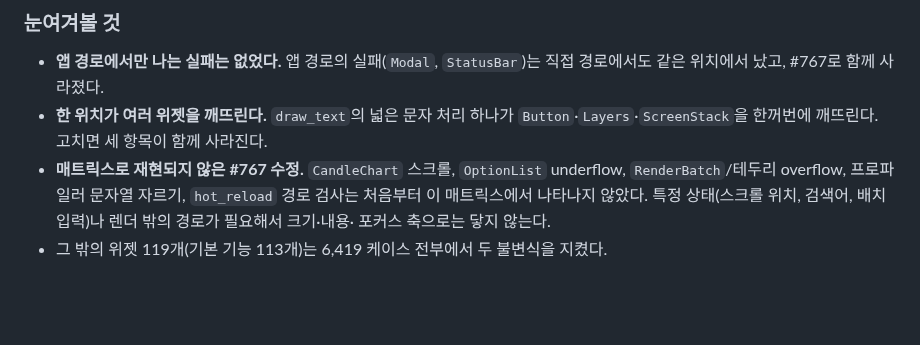
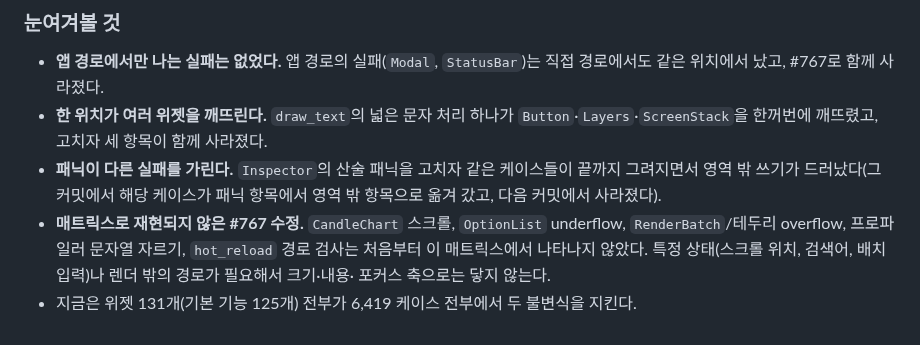
Before and after one commit to hawk90/revue, a Markdown page: docs/refactor/findings-widget-matrix.md, the part around one of its changes. GitHub-like rendering; blank space fills up the shorter version.

```diff
--- a/docs/refactor/findings-widget-matrix.md
+++ b/docs/refactor/findings-widget-matrix.md
@@ -119,12 +137,15 @@ CI의 `cargo nextest run --all-features --tests`에 그대로 포함된다.
 - **앱 경로에서만 나는 실패는 없었다.** 앱 경로의 실패(`Modal`, `StatusBar`)는
   직접 경로에서도 같은 위치에서 났고, #767로 함께 사라졌다.
 - **한 위치가 여러 위젯을 깨뜨린다.** `draw_text`의 넓은 문자 처리 하나가
-  `Button`·`Layers`·`ScreenStack`을 한꺼번에 깨뜨린다. 고치면 세 항목이 함께
-  사라진다.
+  `Button`·`Layers`·`ScreenStack`을 한꺼번에 깨뜨렸고, 고치자 세 항목이 함께
+  사라졌다.
+- **패닉이 다른 실패를 가린다.** `Inspector`의 산술 패닉을 고치자 같은 케이스들이
+  끝까지 그려지면서 영역 밖 쓰기가 드러났다(그 커밋에서 해당 케이스가 패닉
+  항목에서 영역 밖 항목으로 옮겨 갔고, 다음 커밋에서 사라졌다).
 - **매트릭스로 재현되지 않은 #767 수정.** `CandleChart` 스크롤, `OptionList`
   underflow, `RenderBatch`/테두리 overflow, 프로파일러 문자열 자르기,
   `hot_reload` 경로 검사는 처음부터 이 매트릭스에서 나타나지 않았다. 특정
   상태(스크롤 위치, 검색어, 배치 입력)나 렌더 밖의 경로가 필요해서 크기·내용·
   포커스 축으로는 닿지 않는다.
-- 그 밖의 위젯 119개(기본 기능 113개)는 6,419 케이스 전부에서 두 불변식을
-  지켰다.
+- 지금은 위젯 131개(기본 기능 125개) 전부가 6,419 케이스 전부에서 두 불변식을
+  지킨다.
```
Also changed, not shown: other parts of docs/refactor/findings-widget-matrix.md (+22 -4 lines).
